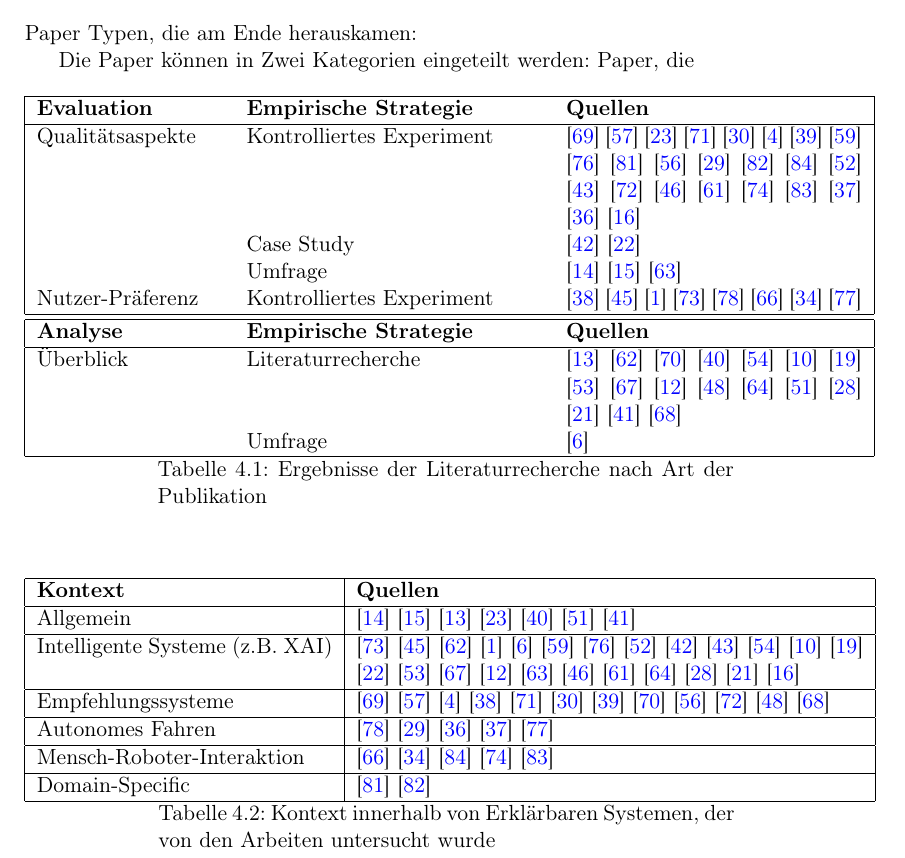
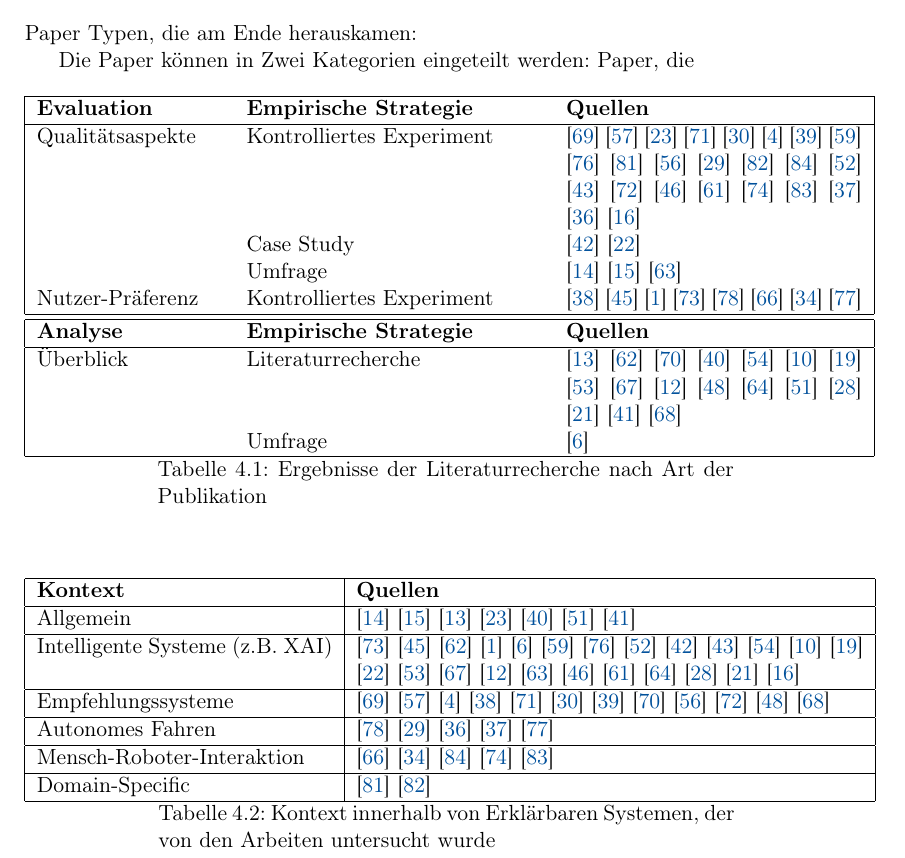
Before and after one commit to fonok3/Master-Thesis, a LaTeX thesis (thesis.tex): part of page 20 of 48, cut so that both start at the same text. Compiled offline with pdfLaTeX.

Commit message:
#1 💄 Use leibniz blue for links

```diff
--- a/thesis.tex
+++ b/thesis.tex
@@ -25,7 +25,7 @@
 \usepackage{amsmath}
 \usepackage{graphicx}
 \usepackage{url}
-\usepackage[colorlinks=true,linkcolor=black,anchorcolor=black,citecolor=blue,filecolor=black,menucolor=black,runcolor=black,urlcolor=blue]{hyperref}
+\usepackage[colorlinks=true,linkcolor=black,anchorcolor=black,citecolor=LUH_Blue,filecolor=black,menucolor=black,runcolor=black,urlcolor=blue]{hyperref}
 \usepackage{xspace}
 \usepackage{longtable}
 \usepackage{multirow}
```
